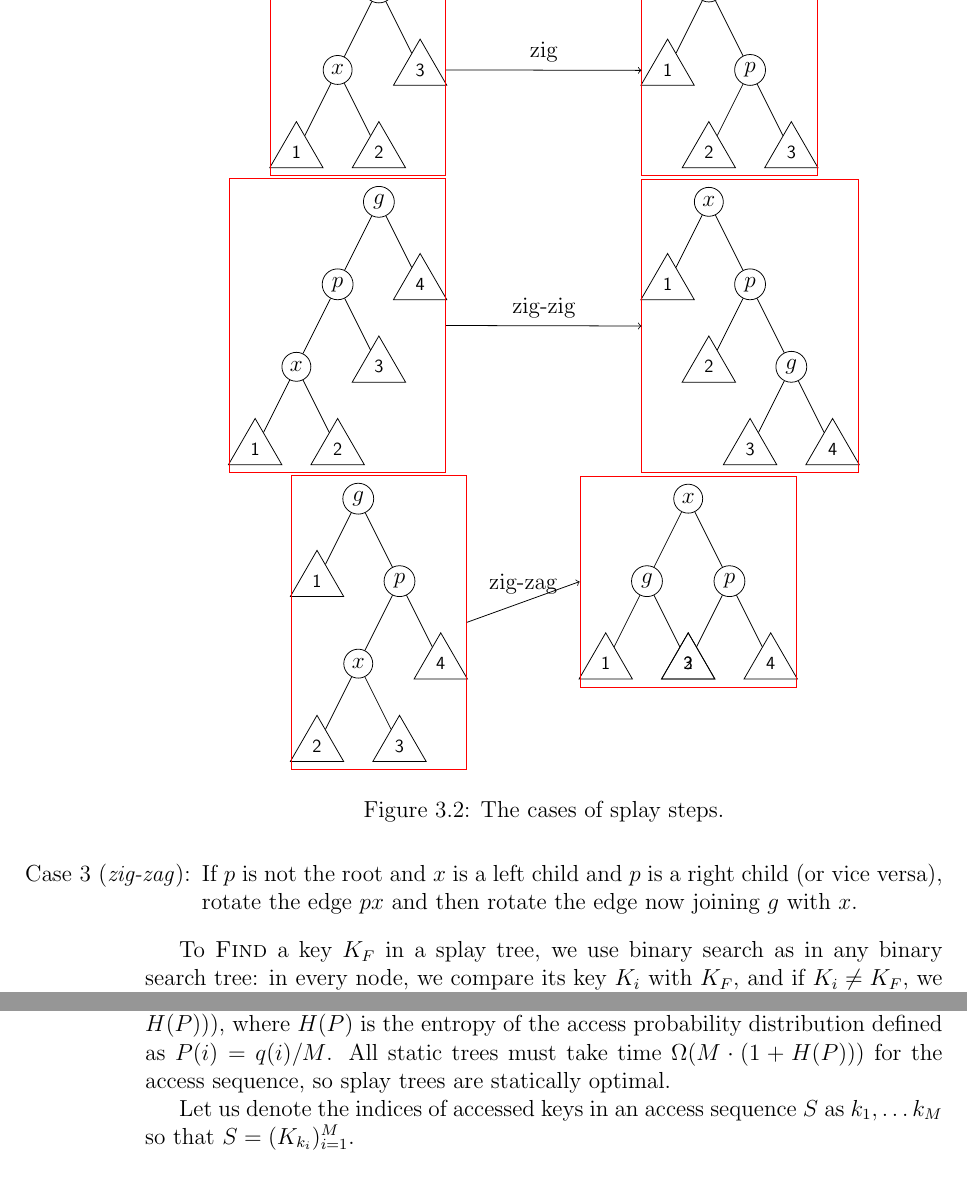
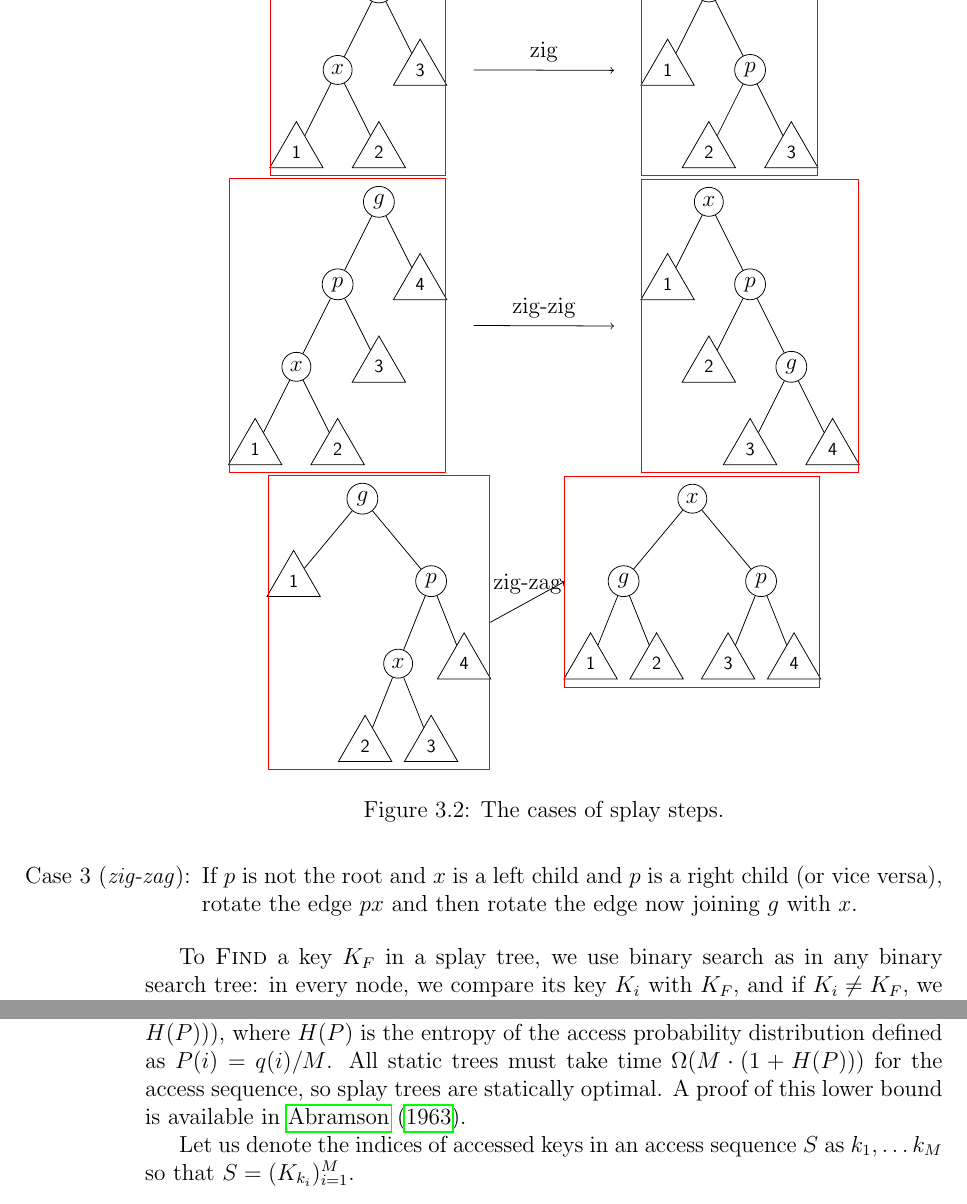
Before and after one commit to agentydragon/thesis, a LaTeX thesis (text/thesis.tex, which reads text/splay.tex): two parts of pages 14 and 16 of 42 before the commit and two parts of pages 14 and 16 of 43 after it, joined at a grey line, cut so that both start at the same text. Compiled offline with pdfLaTeX.

Commit message:
Cite lower bound on static trees

```diff
--- a/text/splay.tex
+++ b/text/splay.tex
@@ -149,10 +150,14 @@ child { node [splay_node] (p-a) {$p$}
 };
 \node [draw=red, fit=(g-a) (x-a) (p-a) (hunk1-a) (hunk2-a) (hunk3-a) (hunk4-a)]
 	(After) {};
-\path[->] (Before.east) edge node [above] {zig-zig} (After.west);
+\path[->] ($(Before.east) + (+.5,0)$) edge node [above] {zig-zig}
+	($(After.west) - (+.5,0)$);
 \end{tikzpicture}
 
-\begin{tikzpicture}[]
+\begin{tikzpicture}[
+	level 1/.style = {sibling distance=2.5cm},
+	level 2/.style = {sibling distance=1.2cm},
+]
 \node [splay_node] at (0, 0) (g-b) {$g$}
 child { \hunk{1}{b} }
 child { node [splay_node] (p-b) {$p$}
@@ -319,8 +325,7 @@ Note that the time to perform the access sequence is equal to
 $\O(M \cdot (1 + H(P)))$, where $H(P)$ is the entropy of the access probability
 distribution defined as $P(i)=q(i)/M$. All static trees must take time
 $\Omega(M\cdot (1+H(P)))$ for the access sequence, so splay trees are statically
-optimal.
-% TODO: cite: ABRAMSON, N. Information Theory and Coding. McGraw-Hill, New York, 1983.
+optimal. A proof of this lower bound is available in \cite{information-theory}.
 
 Let us denote the indices of accessed keys in an access sequence $S$ as
 $k_1, \ldots k_M$ so that $S=(K_{k_i})_{i=1}^M$.
```
Also changed, not shown: text/bibliography.bib (+9 -0 lines), text/splay.tex (4 more changed lines).
